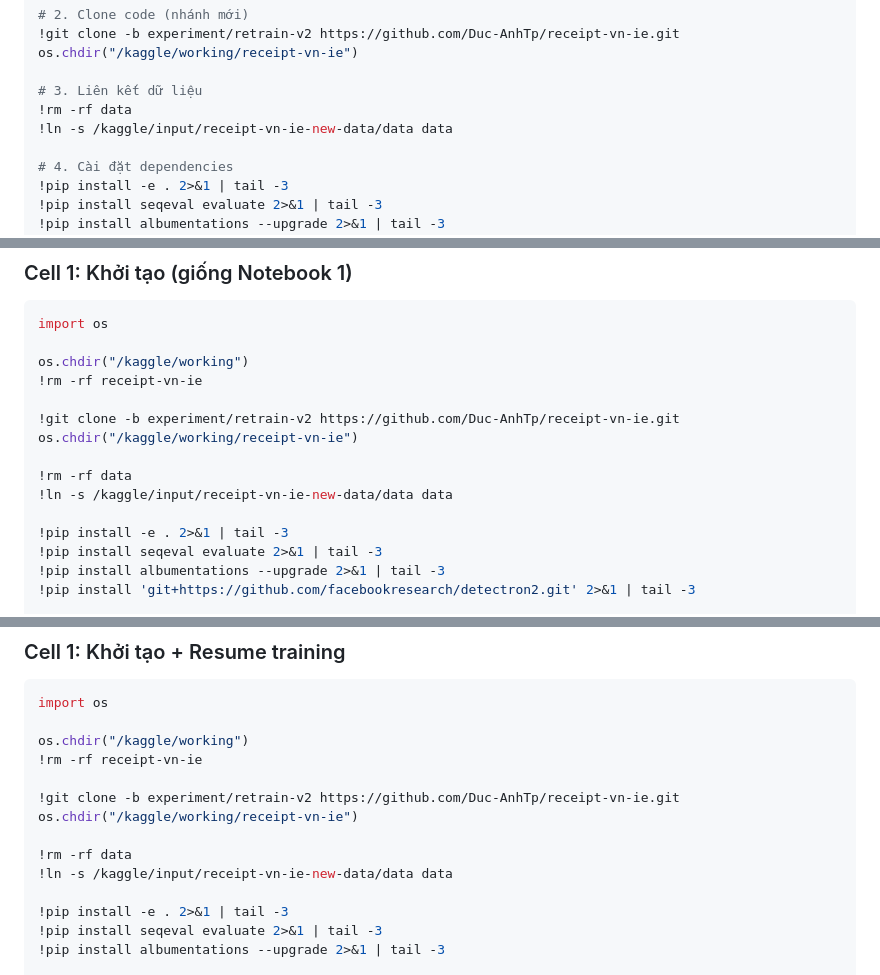
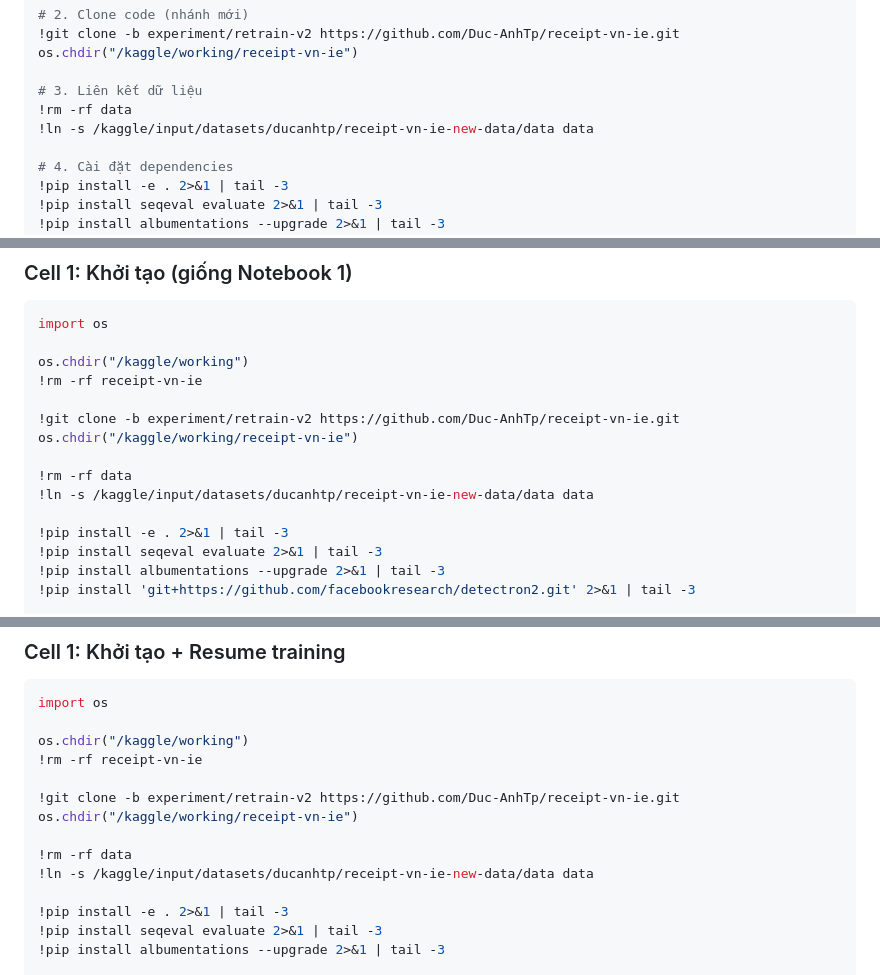
Before and after one commit to Duc-AnhTp/receipt-vn-ie, a Markdown page: KAGGLE_RETRAIN_V2_GUIDE.md, 3 parts joined by grey strips. GitHub-like rendering.

Commit message:
fix: update correct Kaggle dataset path in guides

```diff
--- a/KAGGLE_RETRAIN_V2_GUIDE.md
+++ b/KAGGLE_RETRAIN_V2_GUIDE.md
@@ -55,7 +55,7 @@ os.chdir("/kaggle/working/receipt-vn-ie")
 
 # 3. Liên kết dữ liệu
 !rm -rf data
-!ln -s /kaggle/input/receipt-vn-ie-new-data/data data
+!ln -s /kaggle/input/datasets/ducanhtp/receipt-vn-ie-new-data/data data
 
 # 4. Cài đặt dependencies
 !pip install -e . 2>&1 | tail -3
@@ -249,7 +249,7 @@ os.chdir("/kaggle/working")
 os.chdir("/kaggle/working/receipt-vn-ie")
 
 !rm -rf data
-!ln -s /kaggle/input/receipt-vn-ie-new-data/data data
+!ln -s /kaggle/input/datasets/ducanhtp/receipt-vn-ie-new-data/data data
 
 !pip install -e . 2>&1 | tail -3
 !pip install seqeval evaluate 2>&1 | tail -3
@@ -346,7 +346,7 @@ os.chdir("/kaggle/working")
 os.chdir("/kaggle/working/receipt-vn-ie")
 
 !rm -rf data
-!ln -s /kaggle/input/receipt-vn-ie-new-data/data data
+!ln -s /kaggle/input/datasets/ducanhtp/receipt-vn-ie-new-data/data data
 
 !pip install -e . 2>&1 | tail -3
 !pip install seqeval evaluate 2>&1 | tail -3
```
